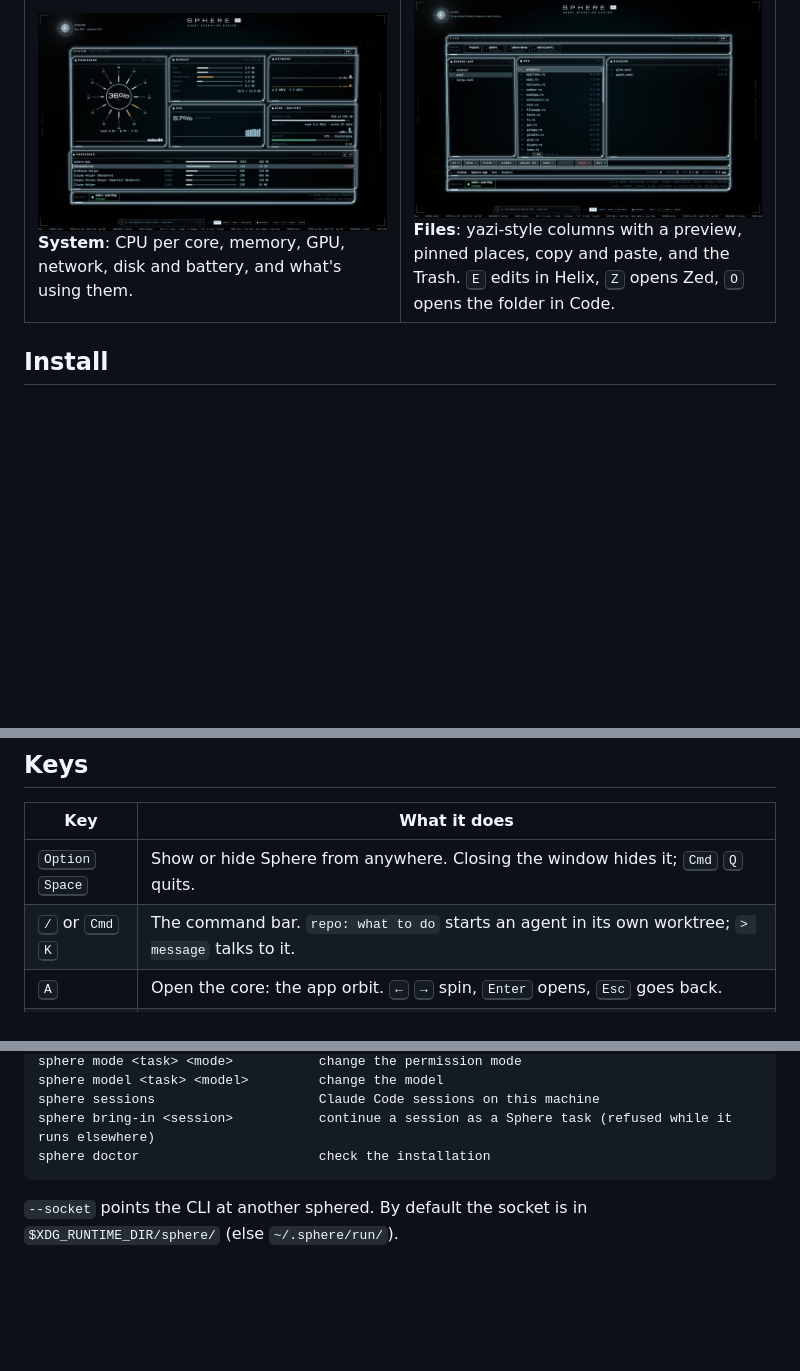
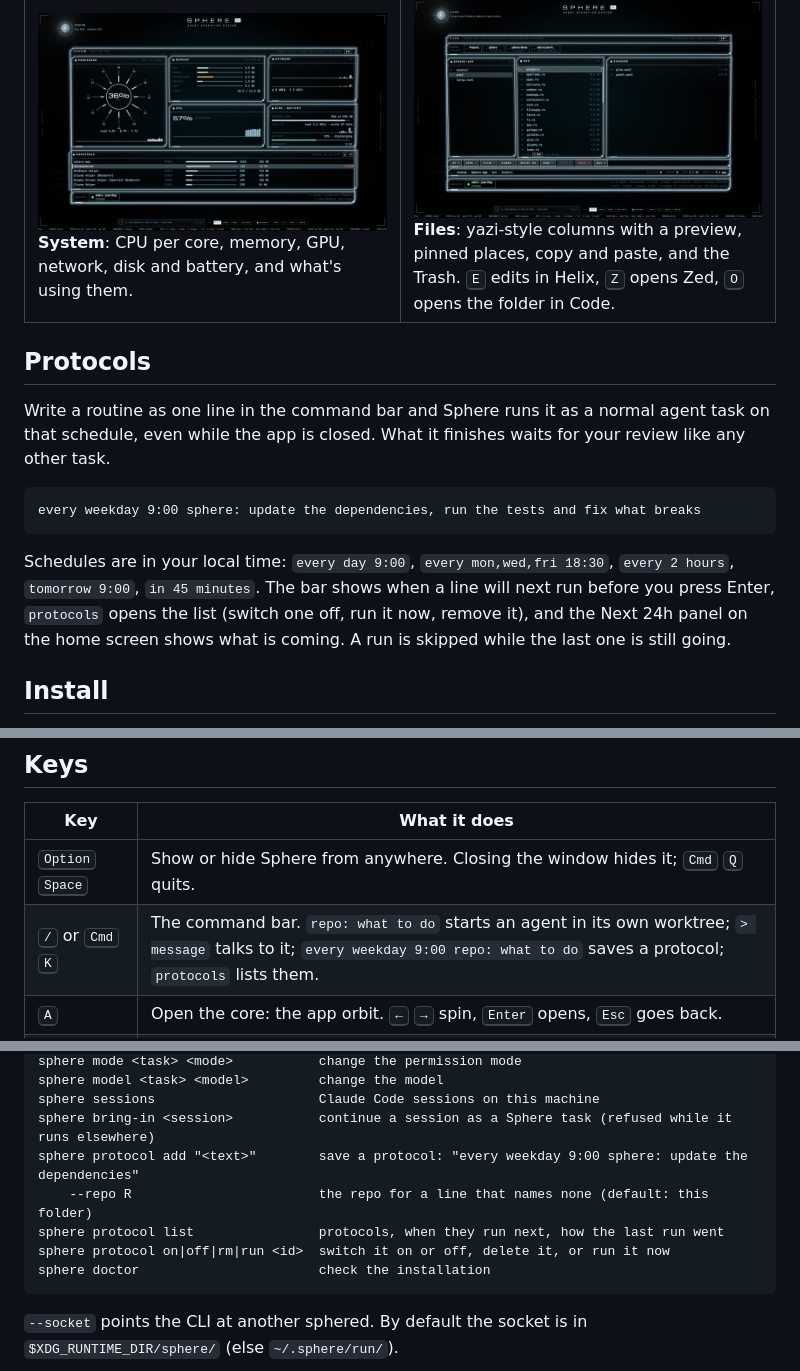
Before and after one commit to xiaojia630/sphere, a Markdown page: README.md, 3 parts joined by grey strips. Rendered like a GitHub page; blank space fills up the shorter version.

Commit message:
Document protocols in the README and in docs/sphered.md
The README gains a Protocols section (one line, the schedules it reads, where to see what is coming), the command bar's new lines in the key table and the bar bullet, and the `sphere protocol` commands. docs/sphered.md says how sphered keeps protocols as events, how often it looks at the clock, when a run is skipped or made up, and lists the five protocol.* methods.

Co-Authored-By: Claude Opus 5.5 (1M context) <noreply@anthropic.com>
Claude-Session: https://claude.ai/code/session_01D2T5KbyM5LPZQtAcXu8Dxq

````diff
--- a/README.md
+++ b/README.md
@@ -66,6 +66,20 @@ all on your real data: code review, git, containers, ports, system and files.
   </tr>
 </table>
 
+## Protocols
+
+Write a routine as one line in the command bar and Sphere runs it as a normal agent task on that schedule, even while
+the app is closed. What it finishes waits for your review like any other task.
+
+```
+every weekday 9:00 sphere: update the dependencies, run the tests and fix what breaks
+```
+
+Schedules are in your local time: `every day 9:00`, `every mon,wed,fri 18:30`, `every 2 hours`, `tomorrow 9:00`,
+`in 45 minutes`. The bar shows when a line will next run before you press Enter, `protocols` opens the list (switch
+one off, run it now, remove it), and the Next 24h panel on the home screen shows what is coming. A run is skipped while
+the last one is still going.
+
 ## Install
 
 1. Download the latest `Sphere-<version>.dmg` from [Releases](https://github.com/xiaojia630/sphere/releases), open
@@ -85,7 +99,7 @@ else works without it. Optional: Docker Desktop or [OrbStack](https://orbstack.d
 | Key | What it does |
 | --- | --- |
 | <kbd>Option</kbd> <kbd>Space</kbd> | Show or hide Sphere from anywhere. Closing the window hides it; <kbd>Cmd</kbd> <kbd>Q</kbd> quits. |
-| <kbd>/</kbd> or <kbd>Cmd</kbd> <kbd>K</kbd> | The command bar. `repo: what to do` starts an agent in its own worktree; `> message` talks to it. |
+| <kbd>/</kbd> or <kbd>Cmd</kbd> <kbd>K</kbd> | The command bar. `repo: what to do` starts an agent in its own worktree; `> message` talks to it; `every weekday 9:00 repo: what to do` saves a protocol; `protocols` lists them. |
 | <kbd>A</kbd> | Open the core: the app orbit. <kbd>←</kbd> <kbd>→</kbd> spin, <kbd>Enter</kbd> opens, <kbd>Esc</kbd> goes back. |
 | <kbd>W</kbd> / <kbd>N</kbd> | The Working view / what needs you. <kbd>Enter</kbd> says yes, <kbd>E</kbd> changes, <kbd>L</kbd> is later; <kbd>A</kbd> says yes and saves the rule the agent suggested, <kbd>Shift</kbd> <kbd>Enter</kbd> says yes to every other agent asking exactly the same. |
 | <kbd>T</kbd> | The terminal. Its tabs survive quitting the app. |
@@ -177,6 +191,10 @@ sphere mode <task> <mode>           change the permission mode
 sphere model <task> <model>         change the model
 sphere sessions                     Claude Code sessions on this machine
 sphere bring-in <session>           continue a session as a Sphere task (refused while it runs elsewhere)
+sphere protocol add "<text>"        save a protocol: "every weekday 9:00 sphere: update the dependencies"
+    --repo R                        the repo for a line that names none (default: this folder)
+sphere protocol list                protocols, when they run next, how the last run went
+sphere protocol on|off|rm|run <id>  switch it on or off, delete it, or run it now
 sphere doctor                       check the installation
 ```
 
````
Also changed, not shown: other parts of README.md (+1 -1 lines), docs/sphered.md (+3 -0 lines).
